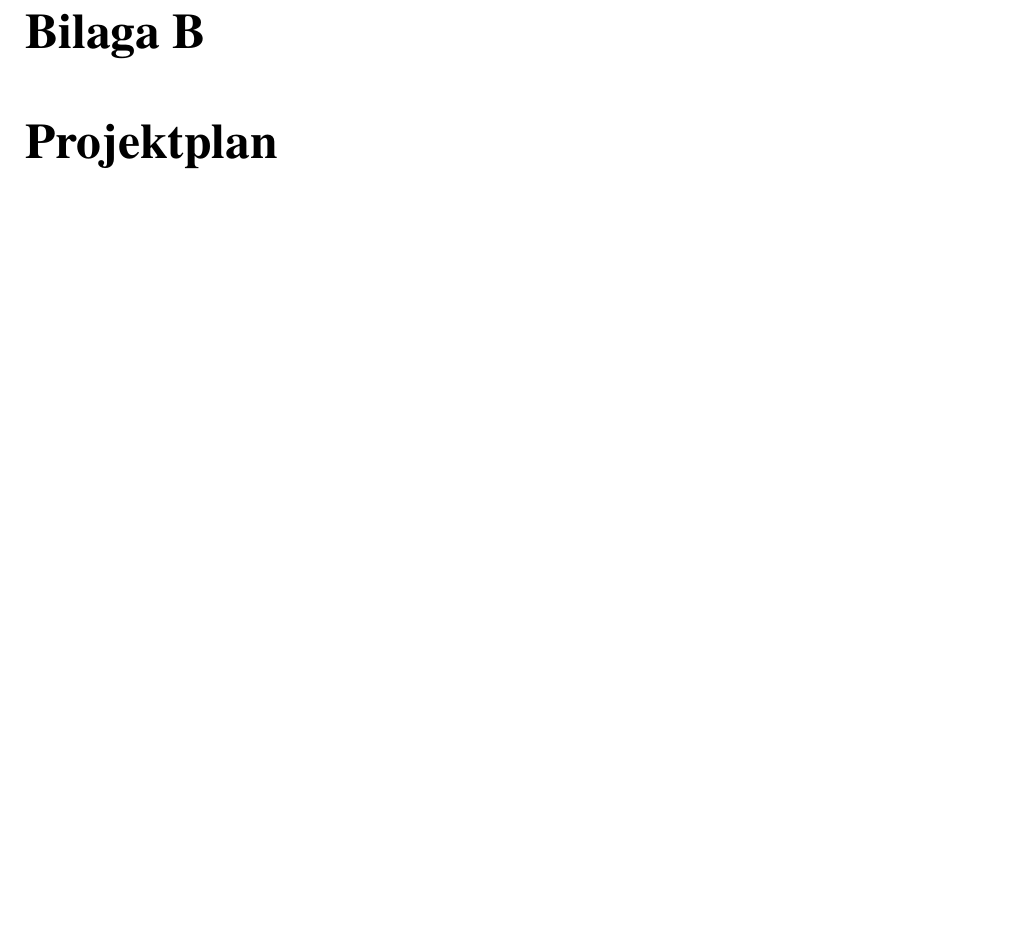
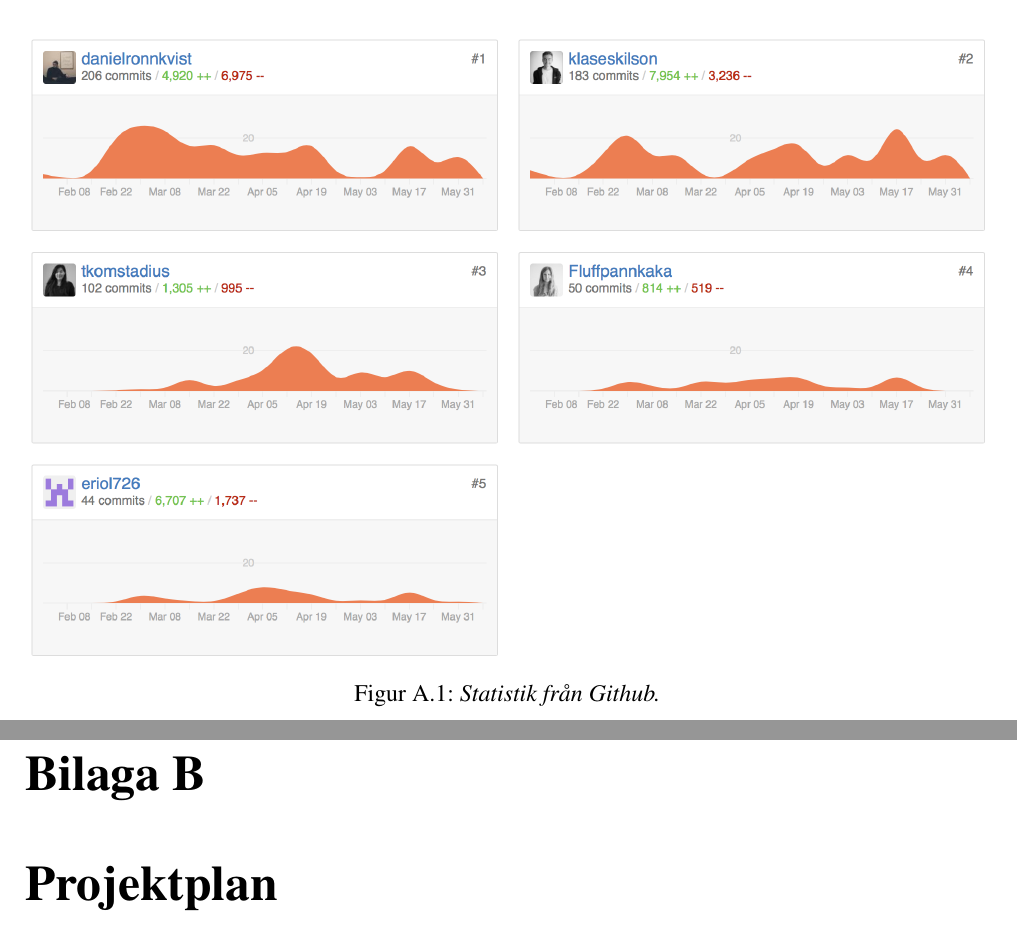
Before and after one commit to tkomstadius/bruse, a LaTeX book (report/TNM094_Bruse.tex): part of page 46 of 63 before the commit and two parts of pages 46 and 47 of 64 after it, the two joined at a grey line, cut at the place of the change, the shorter picture padded with empty space. Compiled offline with pdfLaTeX.

Commit message:
Added stats from github

```diff
--- a/report/TNM094_Bruse.tex
+++ b/report/TNM094_Bruse.tex
@@ -270,6 +270,15 @@ Följande typografiska konventioner används i denna rapport.
 Teamet har inte haft specifika arbetsområden utöver de ansvarsroller som delats
 ut. Alla i teamet har varit delaktiga i de flesta av projektets olika delar.
 
+\begin{Figure}
+  % center it!
+  \centering
+    % adjust width as you like, include image from optional folder
+    \includegraphics[width=1\textwidth]{appendix/gitstats.png}
+    % caption! change the label ref to what you want
+    \captionof{figure}{\emph{Statistik från Github.}\label{fig:gitstats}}
+\end{Figure}
+
 \chapter{Projektplan}
 \includepdf[pages=-]{appendix/projektplan.pdf}
 \chapter{Gantt-schema}
```
Also changed, not shown: report/TNM094_Bruse.pdf, report/appendix/gitstats.png (added).
